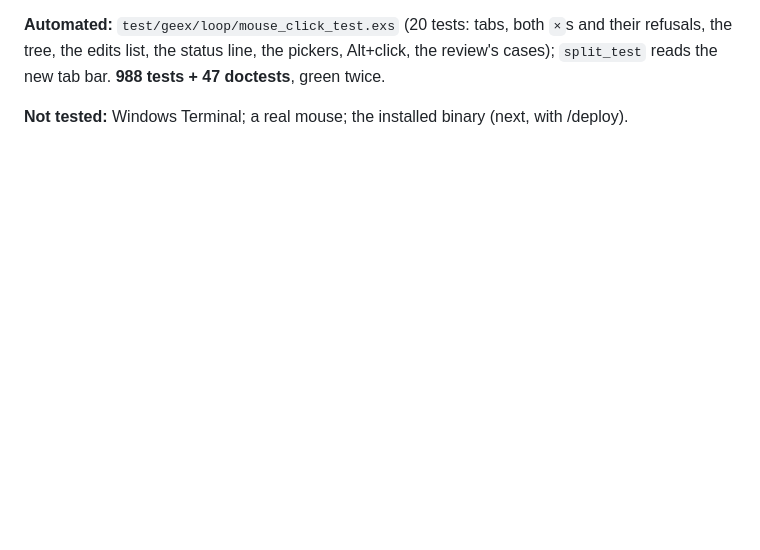
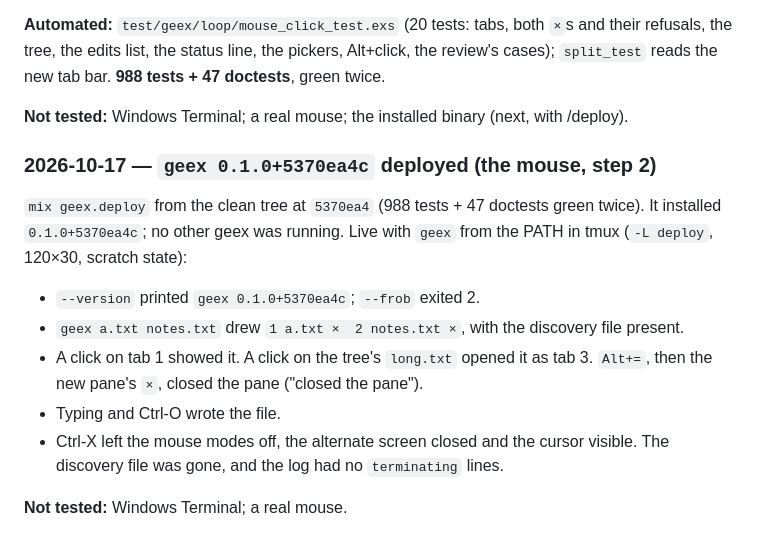
Before and after one commit to LoganBresnahan/geex, a Markdown page: doc/testing.md, the part around the change. Rendered like a GitHub page; blank space fills up the shorter version.

Commit message:
Docs: geex 0.1.0+5370ea4c deployed (the mouse, step 2)
Co-Authored-By: Claude Opus 5.5 <noreply@anthropic.com>
Claude-Session: https://claude.ai/code/session_01RJKS3dcQd86oU32bAEmHAx

```diff
--- a/doc/testing.md
+++ b/doc/testing.md
@@ -2438,3 +2438,18 @@ refusals, the tree, the edits list, the status line, the pickers, Alt+click, the
 `split_test` reads the new tab bar. **988 tests + 47 doctests**, green twice.
 
 **Not tested:** Windows Terminal; a real mouse; the installed binary (next, with /deploy).
+
+### 2026-10-17 — `geex 0.1.0+5370ea4c` deployed (the mouse, step 2)
+
+`mix geex.deploy` from the clean tree at `5370ea4` (988 tests + 47 doctests green twice). It
+installed `0.1.0+5370ea4c`; no other geex was running. Live with `geex` from the PATH in tmux
+(`-L deploy`, 120×30, scratch state):
+- `--version` printed `geex 0.1.0+5370ea4c`; `--frob` exited 2.
+- `geex a.txt notes.txt` drew `1 a.txt ×  2 notes.txt ×`, with the discovery file present.
+- A click on tab 1 showed it. A click on the tree's `long.txt` opened it as tab 3. `Alt+=`, then
+  the new pane's `×`, closed the pane ("closed the pane").
+- Typing and Ctrl-O wrote the file.
+- Ctrl-X left the mouse modes off, the alternate screen closed and the cursor visible. The
+  discovery file was gone, and the log had no `terminating` lines.
+
+**Not tested:** Windows Terminal; a real mouse.
```
